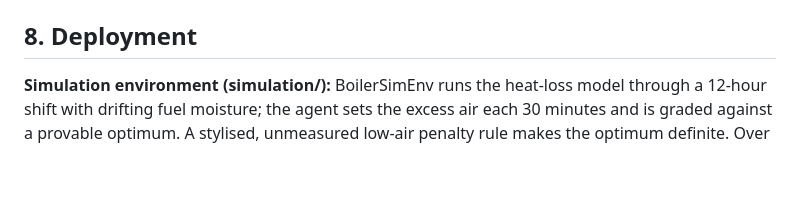
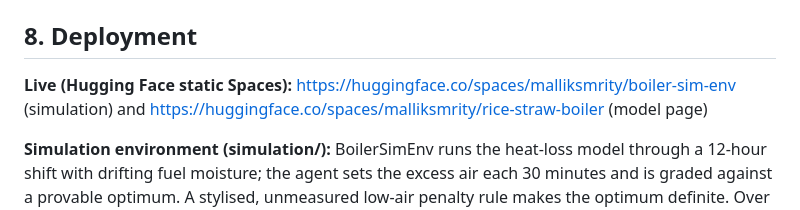
Before and after one commit to malliksmrity/Analysis-of-Rice-straw-Boiler, a Markdown page: README.md, the part around the change. Drawn GitHub-style; blank space fills up the shorter version.

Commit message:
README: add live Hugging Face Space links
Co-Authored-By: Claude Sonnet 5.5 <noreply@anthropic.com>

```diff
--- a/README.md
+++ b/README.md
@@ -65,6 +65,8 @@ Earlier machine-learning scores (419 held-out rows): average guess MAE 0.899, fo
 
 ## 8. Deployment
 
+**Live (Hugging Face static Spaces):** https://huggingface.co/spaces/malliksmrity/boiler-sim-env (simulation) and https://huggingface.co/spaces/malliksmrity/rice-straw-boiler (model page)
+
 **Simulation environment (simulation/):** BoilerSimEnv runs the heat-loss model through a 12-hour shift with drifting fuel moisture; the agent sets the excess air each 30 minutes and is graded against a provable optimum. A stylised, unmeasured low-air penalty rule makes the optimum definite. Over 200 shifts: fixed 70 % design setting is 1.65 efficiency points from the optimum, an O2 trim at 6 % 0.66, a moisture-aware policy 0.23. Live Gradio app, Space-ready, not yet deployed.
 
 | What | How | Status |
```
